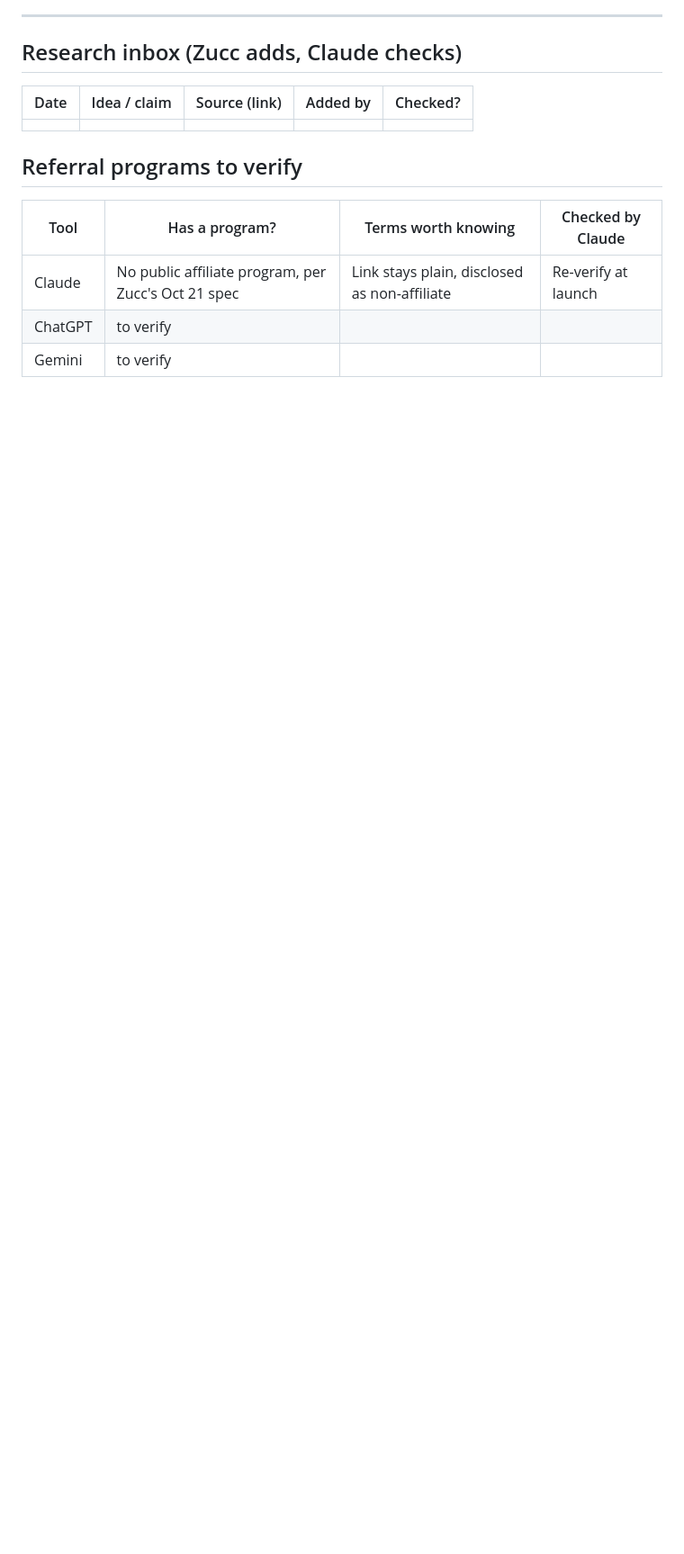
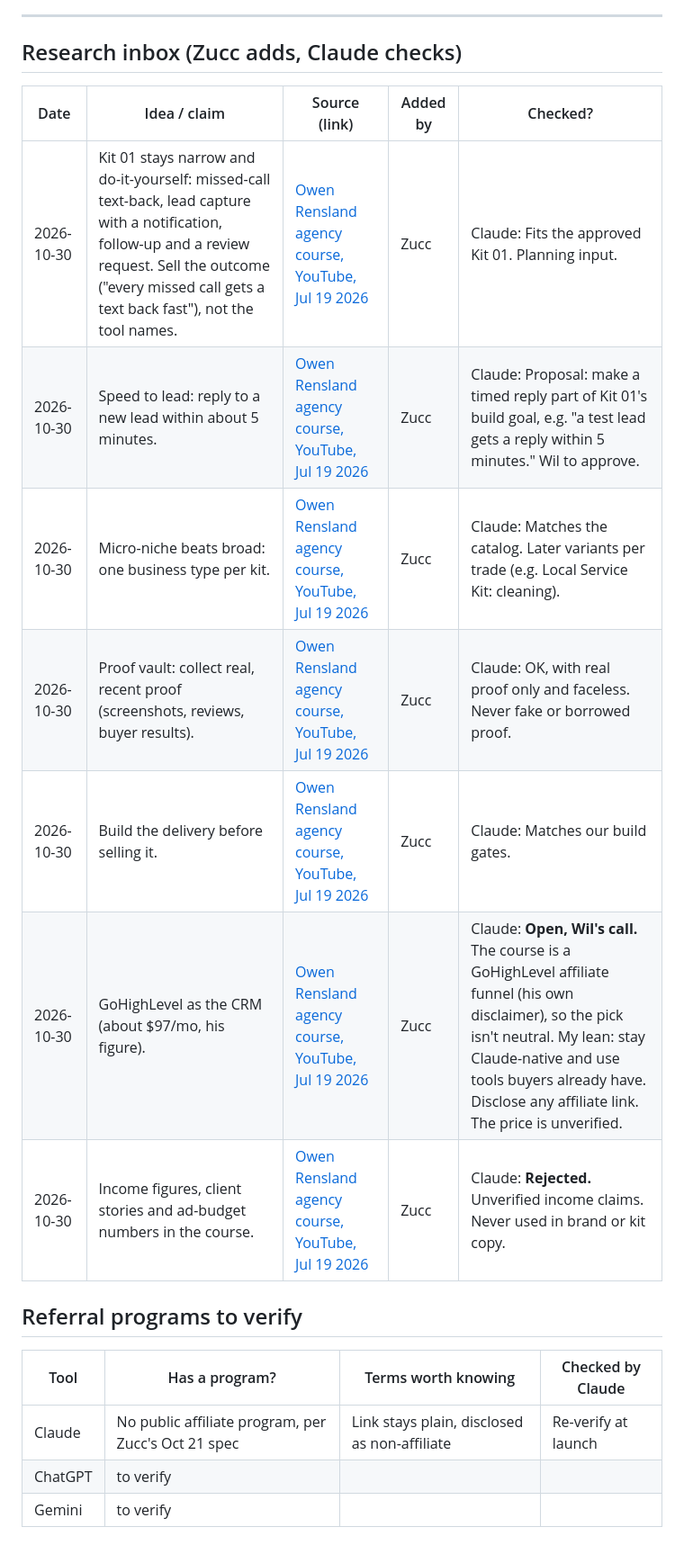
Before and after one commit to LEETSAUCE444/LEETSAUCE444, a Markdown page: adhd-entrepreneur/kits/IDEAS.md, the part around the change. Shown at 90% size. GitHub-like rendering; blank space fills up the shorter version.

Commit message:
File Zucc's agency-course notes in the kit research inbox (Kit 01 planning)
Co-Authored-By: Claude Opus 5.5 <noreply@anthropic.com>
Claude-Session: https://claude.ai/code/session_0129qUBaFJQgbsrK6yWMD7d5

```diff
--- a/adhd-entrepreneur/kits/IDEAS.md
+++ b/adhd-entrepreneur/kits/IDEAS.md
@@ -124,7 +124,13 @@ Every goal is a **draft until Wil approves it**. Goals are always about somethin
 
 | Date | Idea / claim | Source (link) | Added by | Checked? |
 |---|---|---|---|---|
-| | | | | |
+| 2026-10-30 | Kit 01 stays narrow and do-it-yourself: missed-call text-back, lead capture with a notification, follow-up and a review request. Sell the outcome ("every missed call gets a text back fast"), not the tool names. | [Owen Rensland agency course, YouTube, Jul 19 2026](https://www.youtube.com/watch?v=t_8L-TKMq2s) | Zucc | Claude: Fits the approved Kit 01. Planning input. |
+| 2026-10-30 | Speed to lead: reply to a new lead within about 5 minutes. | [Owen Rensland agency course, YouTube, Jul 19 2026](https://www.youtube.com/watch?v=t_8L-TKMq2s) | Zucc | Claude: Proposal: make a timed reply part of Kit 01's build goal, e.g. "a test lead gets a reply within 5 minutes." Wil to approve. |
+| 2026-10-30 | Micro-niche beats broad: one business type per kit. | [Owen Rensland agency course, YouTube, Jul 19 2026](https://www.youtube.com/watch?v=t_8L-TKMq2s) | Zucc | Claude: Matches the catalog. Later variants per trade (e.g. Local Service Kit: cleaning). |
+| 2026-10-30 | Proof vault: collect real, recent proof (screenshots, reviews, buyer results). | [Owen Rensland agency course, YouTube, Jul 19 2026](https://www.youtube.com/watch?v=t_8L-TKMq2s) | Zucc | Claude: OK, with real proof only and faceless. Never fake or borrowed proof. |
+| 2026-10-30 | Build the delivery before selling it. | [Owen Rensland agency course, YouTube, Jul 19 2026](https://www.youtube.com/watch?v=t_8L-TKMq2s) | Zucc | Claude: Matches our build gates. |
+| 2026-10-30 | GoHighLevel as the CRM (about $97/mo, his figure). | [Owen Rensland agency course, YouTube, Jul 19 2026](https://www.youtube.com/watch?v=t_8L-TKMq2s) | Zucc | Claude: **Open, Wil's call.** The course is a GoHighLevel affiliate funnel (his own disclaimer), so the pick isn't neutral. My lean: stay Claude-native and use tools buyers already have. Disclose any affiliate link. The price is unverified. |
+| 2026-10-30 | Income figures, client stories and ad-budget numbers in the course. | [Owen Rensland agency course, YouTube, Jul 19 2026](https://www.youtube.com/watch?v=t_8L-TKMq2s) | Zucc | Claude: **Rejected.** Unverified income claims. Never used in brand or kit copy. |
 
 ## Referral programs to verify
 
```
